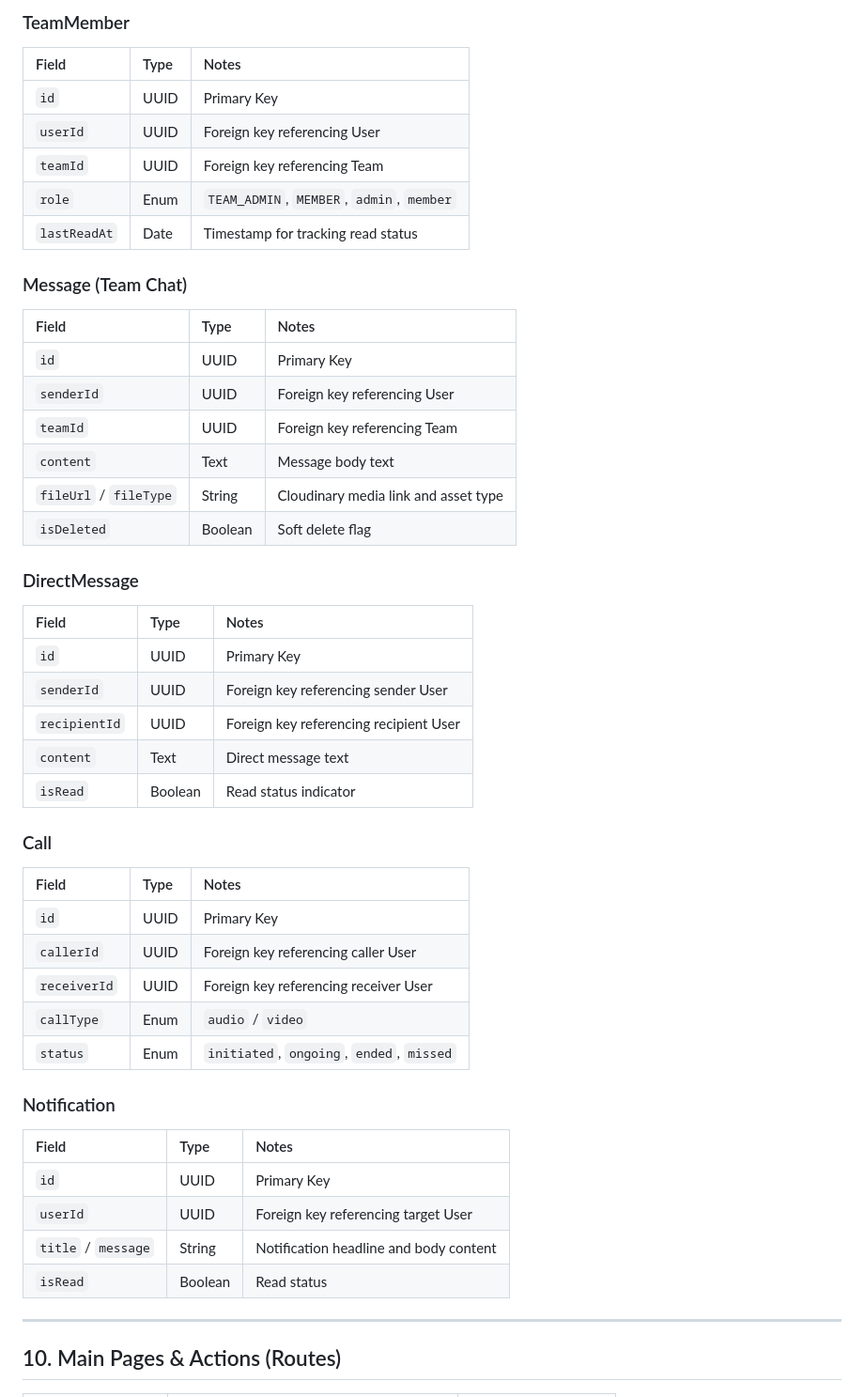
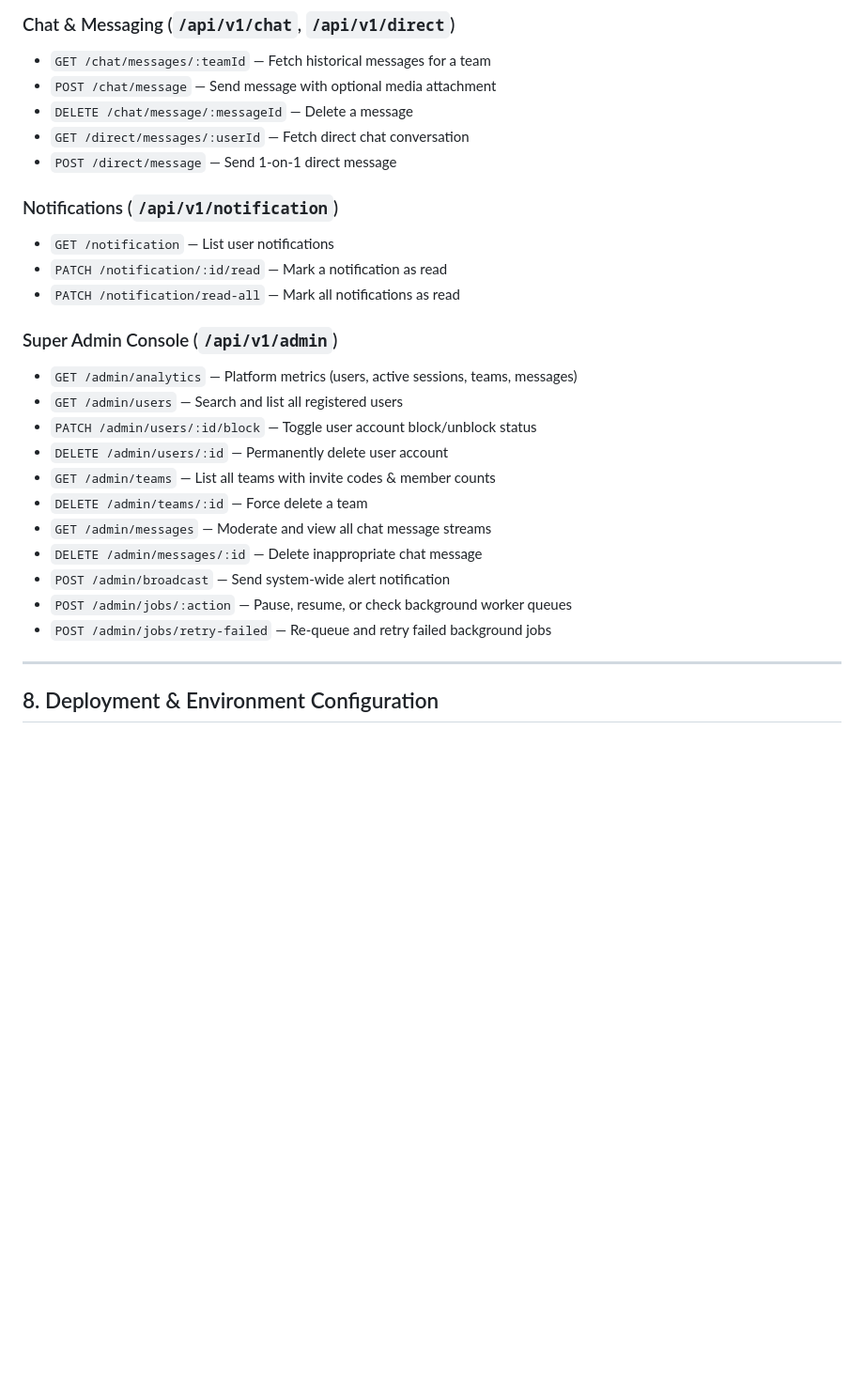
Before and after one commit to Kuwarjibetha/CollabHub, a Markdown page: PROJECT_REPORT.md, the part around one of its changes. Shown at 94% size. Rendered like a GitHub page; blank space fills up the shorter version.

Commit message:
Docs: Update comprehensive project report with all latest features, modular architecture, and API documentation

```diff
--- a/PROJECT_REPORT.md
+++ b/PROJECT_REPORT.md
@@ -158,50 +206,30 @@ Frontend Form Data -> Multer Middleware -> Cloudinary Storage API -> Returns CDN
 
-### TeamMember
-| Field | Type | Notes |
-| :--- | :--- | :--- |
-| `id` | UUID | Primary Key |
-| `userId` | UUID | Foreign key referencing User |
-| `teamId` | UUID | Foreign key referencing Team |
-| `role` | Enum | `TEAM_ADMIN`, `MEMBER`, `admin`, `member` |
-| `lastReadAt` | Date | Timestamp for tracking read status |
+### Chat & Messaging (`/api/v1/chat`, `/api/v1/direct`)
+- `GET /chat/messages/:teamId` — Fetch historical messages for a team
+- `POST /chat/message` — Send message with optional media attachment
+- `DELETE /chat/message/:messageId` — Delete a message
+- `GET /direct/messages/:userId` — Fetch direct chat conversation
+- `POST /direct/message` — Send 1-on-1 direct message
 
-### Message (Team Chat)
-| Field | Type | Notes |
-| :--- | :--- | :--- |
-| `id` | UUID | Primary Key |
-| `senderId` | UUID | Foreign key referencing User |
-| `teamId` | UUID | Foreign key referencing Team |
-| `content` | Text | Message body text |
-| `fileUrl` / `fileType` | String | Cloudinary media link and asset type |
-| `isDeleted` | Boolean | Soft delete flag |
+### Notifications (`/api/v1/notification`)
+- `GET /notification` — List user notifications
+- `PATCH /notification/:id/read` — Mark a notification as read
+- `PATCH /notification/read-all` — Mark all notifications as read
 
-### DirectMessage
-| Field | Type | Notes |
-| :--- | :--- | :--- |
-| `id` | UUID | Primary Key |
-| `senderId` | UUID | Foreign key referencing sender User |
-| `recipientId` | UUID | Foreign key referencing recipient User |
-| `content` | Text | Direct message text |
-| `isRead` | Boolean | Read status indicator |
-
-### Call
-| Field | Type | Notes |
-| :--- | :--- | :--- |
-| `id` | UUID | Primary Key |
-| `callerId` | UUID | Foreign key referencing caller User |
-| `receiverId` | UUID | Foreign key referencing receiver User |
-| `callType` | Enum | `audio` / `video` |
-| `status` | Enum | `initiated`, `ongoing`, `ended`, `missed` |
-
-### Notification
-| Field | Type | Notes |
-| :--- | :--- | :--- |
-| `id` | UUID | Primary Key |
-| `userId` | UUID | Foreign key referencing target User |
-| `title` / `message` | String | Notification headline and body content |
-| `isRead` | Boolean | Read status |
+### Super Admin Console (`/api/v1/admin`)
+- `GET /admin/analytics` — Platform metrics (users, active sessions, teams, messages)
+- `GET /admin/users` — Search and list all registered users
+- `PATCH /admin/users/:id/block` — Toggle user account block/unblock status
+- `DELETE /admin/users/:id` — Permanently delete user account
+- `GET /admin/teams` — List all teams with invite codes & member counts
+- `DELETE /admin/teams/:id` — Force delete a team
+- `GET /admin/messages` — Moderate and view all chat message streams
+- `DELETE /admin/messages/:id` — Delete inappropriate chat message
+- `POST /admin/broadcast` — Send system-wide alert notification
+- `POST /admin/jobs/:action` — Pause, resume, or check background worker queues
+- `POST /admin/jobs/retry-failed` — Re-queue and retry failed background jobs
 
 ---
 
-## 10. Main Pages & Actions (Routes)
+## 8. Deployment & Environment Configuration
 
```
Also changed, not shown: other parts of PROJECT_REPORT.md (+204 -167 lines).
